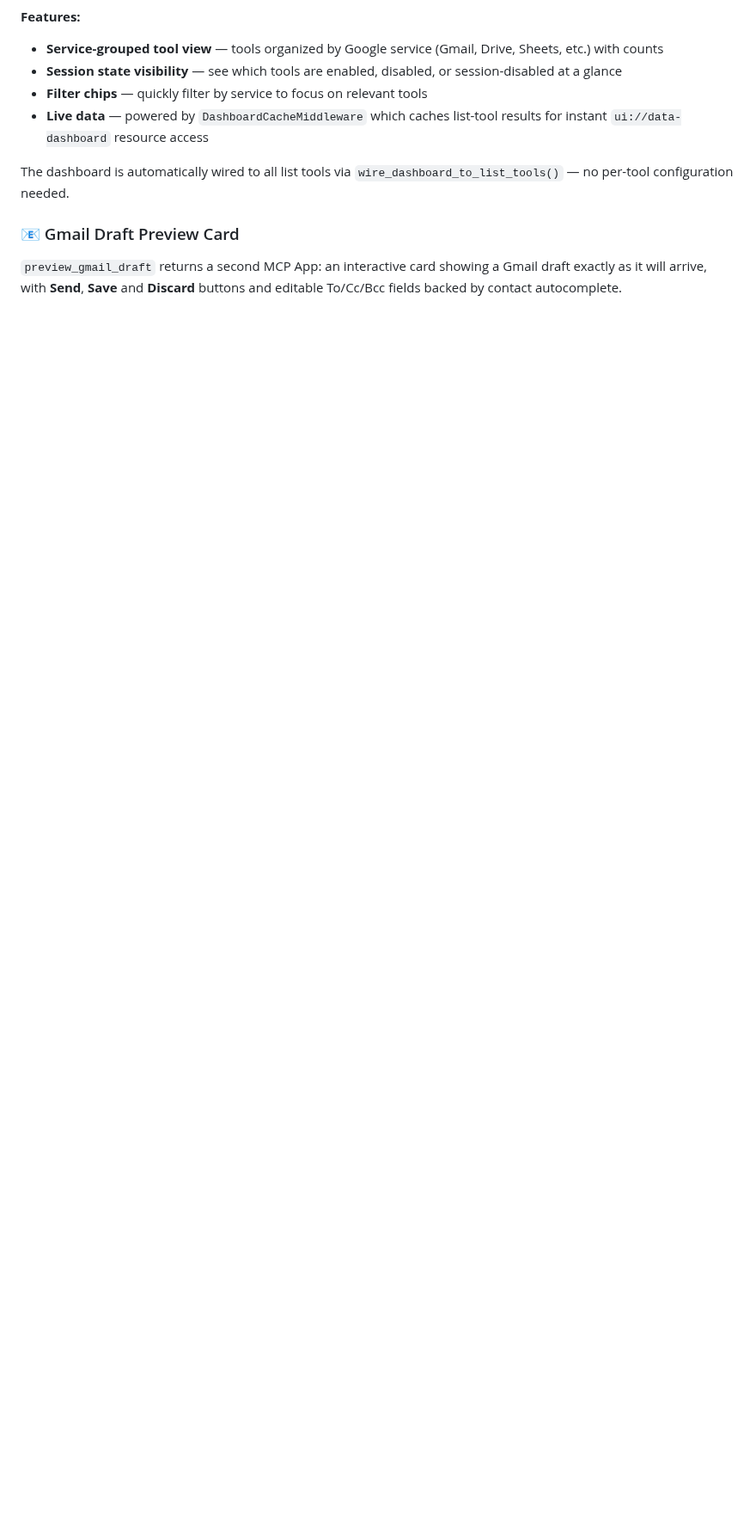
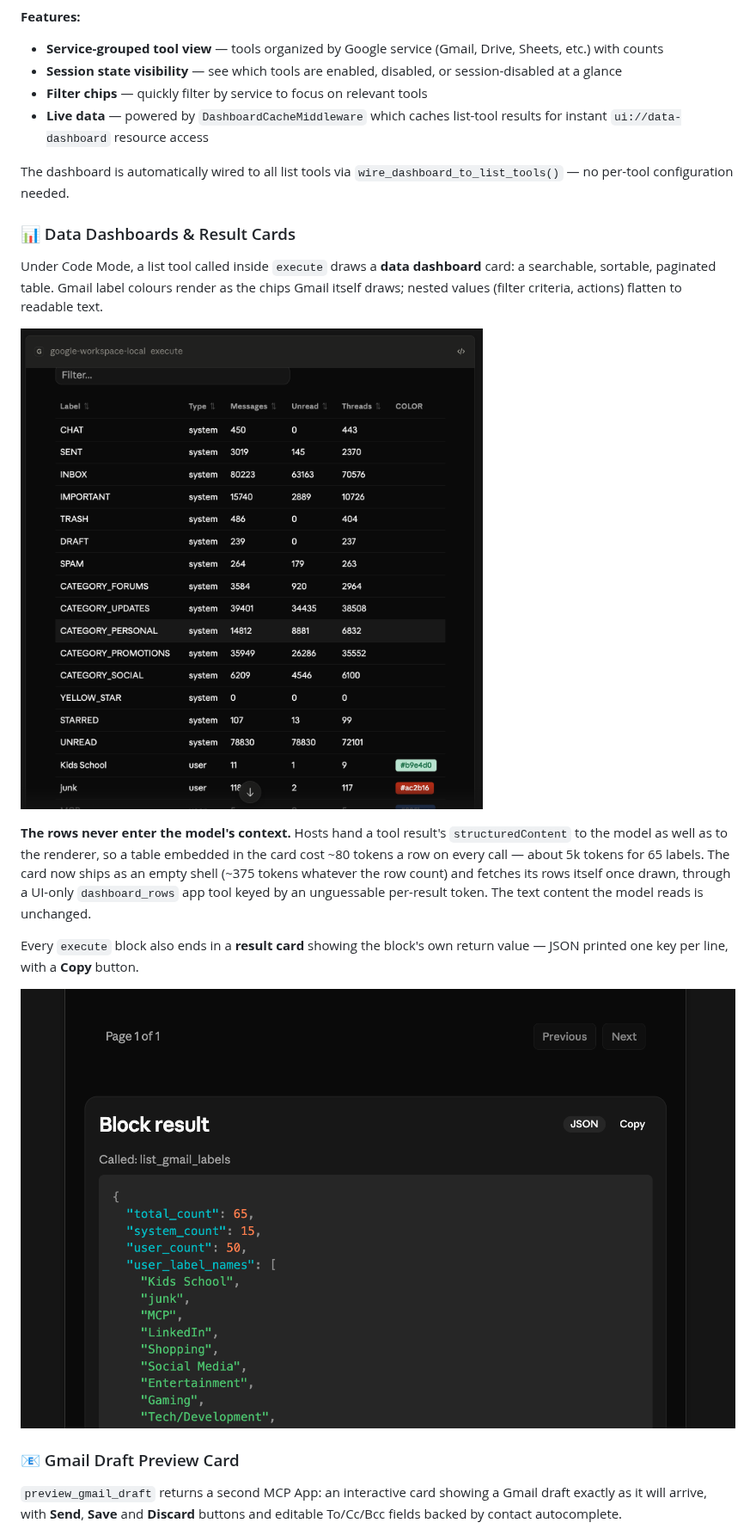
Before and after one commit to dipseth/google_workspace_fastmcp2, a Markdown page: README.md, the part around the change. Shown at 86% size. Rendered like a GitHub page; pictures changed too: documentation/dashboard_card_gmail_labels.png (added), documentation/execute_result_card.png (added); blank space fills up the shorter version.

Commit message:
docs: show the dashboard card and the execute result card
Two screenshots from a live Claude Desktop session: the Gmail Labels
dashboard with its filter, sortable columns and colour chips, and the
Block result card with pretty-printed JSON and the Copy button. The
section also states the payload rule the lazy card exists for.

Co-Authored-By: Claude Fable 5 <noreply@anthropic.com>

```diff
--- a/README.md
+++ b/README.md
@@ -529,6 +529,28 @@ GoogleUnlimited includes a built-in **Tool Management Dashboard** served via the
 
 The dashboard is automatically wired to all list tools via `wire_dashboard_to_list_tools()` — no per-tool configuration needed.
 
+### 📊 Data Dashboards & Result Cards
+
+Under Code Mode, a list tool called inside `execute` draws a **data dashboard**
+card: a searchable, sortable, paginated table. Gmail label colours render as
+the chips Gmail itself draws; nested values (filter criteria, actions) flatten
+to readable text.
+
+![Gmail Labels dashboard card — filter box, sortable columns, colour chips](documentation/dashboard_card_gmail_labels.png)
+
+**The rows never enter the model's context.** Hosts hand a tool result's
+`structuredContent` to the model as well as to the renderer, so a table
+embedded in the card cost ~80 tokens a row on every call — about 5k tokens for
+65 labels. The card now ships as an empty shell (~375 tokens whatever the row
+count) and fetches its rows itself once drawn, through a UI-only
+`dashboard_rows` app tool keyed by an unguessable per-result token. The text
+content the model reads is unchanged.
+
+Every `execute` block also ends in a **result card** showing the block's own
+return value — JSON printed one key per line, with a **Copy** button.
+
+![Execute result card — pretty-printed JSON with a Copy button](documentation/execute_result_card.png)
+
 ### 📧 Gmail Draft Preview Card
 
 `preview_gmail_draft` returns a second MCP App: an interactive card showing a
```
